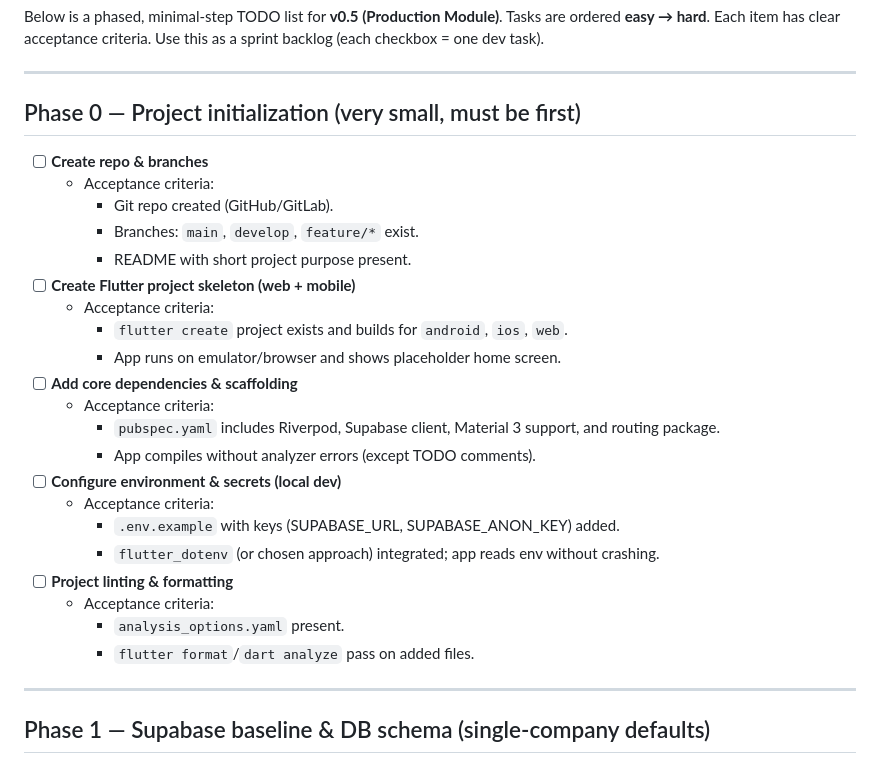
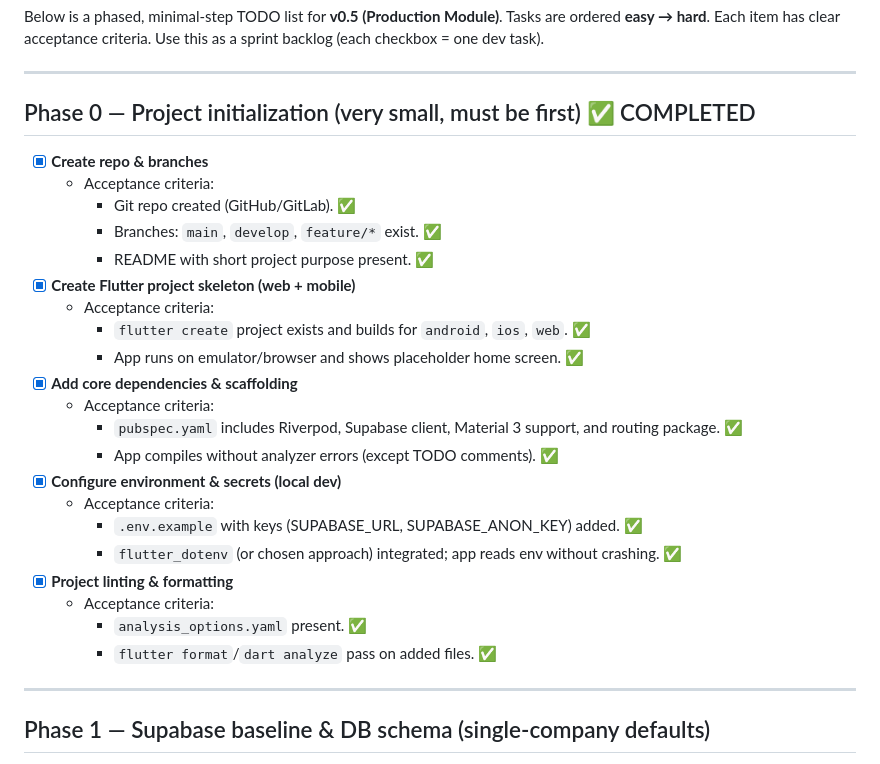
Before and after one commit to vinaximus/stylemake, a Markdown page: docs/stylemake_v0.5_todo.md, the part around the change. Drawn GitHub-style.

Commit message:
Phase 0: Mark all Phase 0 tasks as completed in TODO list

```diff
--- a/docs/stylemake_v0.5_todo.md
+++ b/docs/stylemake_v0.5_todo.md
@@ -5,28 +5,28 @@ Below is a phased, minimal-step TODO list for **v0.5 (Production Module)**. Task
 
 ---
 
-## Phase 0 — Project initialization (very small, must be first)
-- [ ] **Create repo & branches**
+## Phase 0 — Project initialization (very small, must be first) ✅ COMPLETED
+- [x] **Create repo & branches**
   - Acceptance criteria:
-    - Git repo created (GitHub/GitLab).
-    - Branches: `main`, `develop`, `feature/*` exist.
-    - README with short project purpose present.
-- [ ] **Create Flutter project skeleton (web + mobile)**
+    - Git repo created (GitHub/GitLab). ✅
+    - Branches: `main`, `develop`, `feature/*` exist. ✅
+    - README with short project purpose present. ✅
+- [x] **Create Flutter project skeleton (web + mobile)**
   - Acceptance criteria:
-    - `flutter create` project exists and builds for `android`, `ios`, `web`.
-    - App runs on emulator/browser and shows placeholder home screen.
-- [ ] **Add core dependencies & scaffolding**
+    - `flutter create` project exists and builds for `android`, `ios`, `web`. ✅
+    - App runs on emulator/browser and shows placeholder home screen. ✅
+- [x] **Add core dependencies & scaffolding**
   - Acceptance criteria:
-    - `pubspec.yaml` includes Riverpod, Supabase client, Material 3 support, and routing package.
-    - App compiles without analyzer errors (except TODO comments).
-- [ ] **Configure environment & secrets (local dev)**
+    - `pubspec.yaml` includes Riverpod, Supabase client, Material 3 support, and routing package. ✅
+    - App compiles without analyzer errors (except TODO comments). ✅
+- [x] **Configure environment & secrets (local dev)**
   - Acceptance criteria:
-    - `.env.example` with keys (SUPABASE_URL, SUPABASE_ANON_KEY) added.
-    - `flutter_dotenv` (or chosen approach) integrated; app reads env without crashing.
-- [ ] **Project linting & formatting**
+    - `.env.example` with keys (SUPABASE_URL, SUPABASE_ANON_KEY) added. ✅
+    - `flutter_dotenv` (or chosen approach) integrated; app reads env without crashing. ✅
+- [x] **Project linting & formatting**
   - Acceptance criteria:
-    - `analysis_options.yaml` present.
-    - `flutter format`/`dart analyze` pass on added files.
+    - `analysis_options.yaml` present. ✅
+    - `flutter format`/`dart analyze` pass on added files. ✅
 
 ---
 
```
